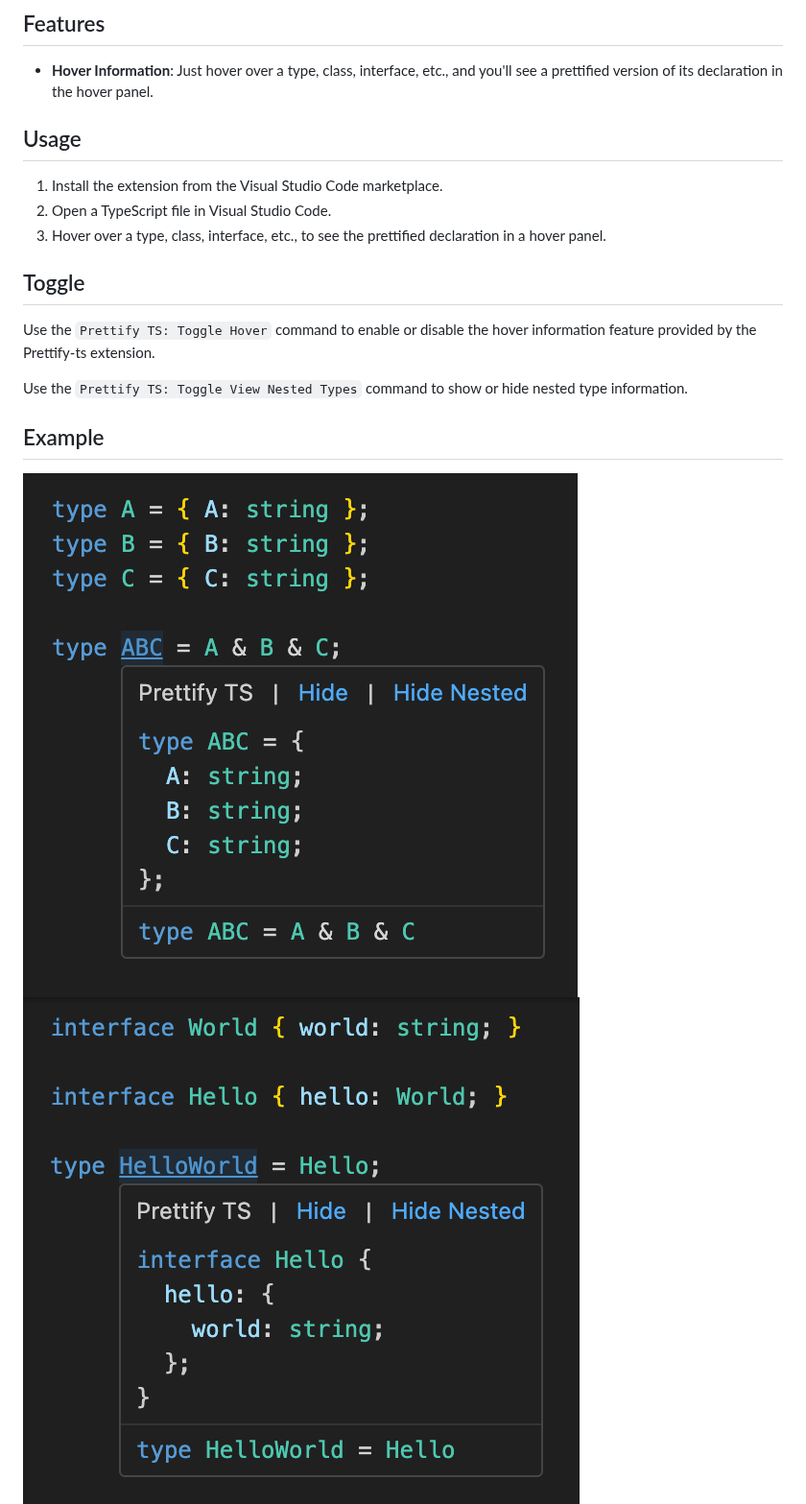
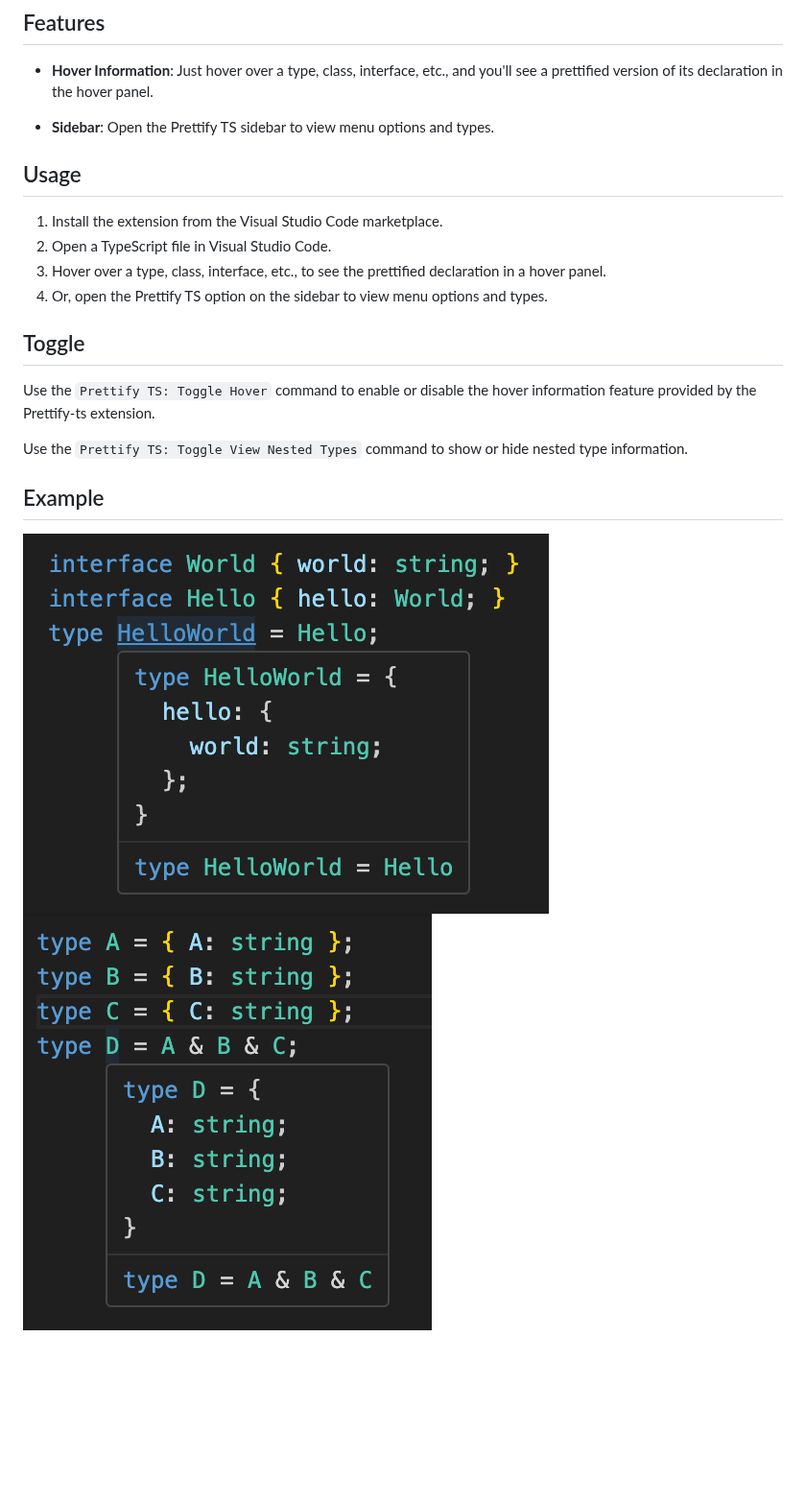
Before and after one commit to mylesmmurphy/prettify-ts, a Markdown page: README.md, the part around one of its changes. Shown at 96% size. Rendered like a GitHub page; pictures changed too: assets/example1.png, assets/example2.png; blank space fills up the shorter version.

```diff
--- a/README.md
+++ b/README.md
@@ -6,11 +6,14 @@ Prettify TS is a Visual Studio Code extension that enhances your TypeScript deve
 
 - **Hover Information**: Just hover over a type, class, interface, etc., and you'll see a prettified version of its declaration in the hover panel.
 
+- **Sidebar**: Open the Prettify TS sidebar to view menu options and types.
+
 ## Usage
 
 1. Install the extension from the Visual Studio Code marketplace.
 2. Open a TypeScript file in Visual Studio Code.
 3. Hover over a type, class, interface, etc., to see the prettified declaration in a hover panel.
+4. Or, open the Prettify TS option on the sidebar to view menu options and types.
 
 ## Toggle
 
```
Also changed, not shown: other parts of README.md (+1 -0 lines), assets/example3.png (added), 4 other files.
